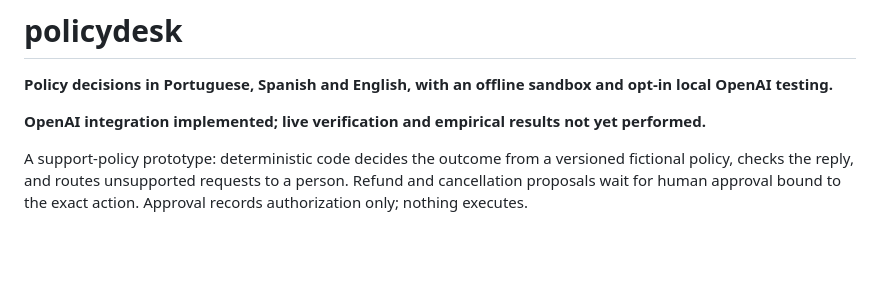
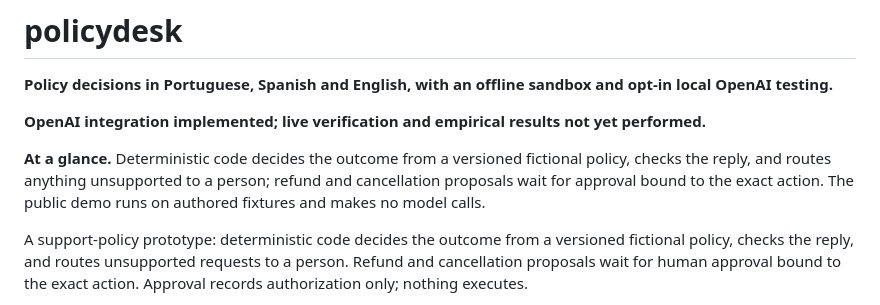
Before and after one commit to FishRaposo/policydesk, a Markdown page: README.md, the part around the change. GitHub-like rendering; blank space fills up the shorter version.

Commit message:
docs: first screen states what it is, what it proves, how to see it
Remove the unsupported production-ready claim and the stale test count, point at
the dated evidence record instead, and put an at-a-glance block above the fold.

```diff
--- a/README.md
+++ b/README.md
@@ -3,6 +3,8 @@
 **Policy decisions in Portuguese, Spanish and English, with an offline sandbox and opt-in local OpenAI testing.**
 
 **OpenAI integration implemented; live verification and empirical results not yet performed.**
+
+**At a glance.** Deterministic code decides the outcome from a versioned fictional policy, checks the reply, and routes anything unsupported to a person; refund and cancellation proposals wait for approval bound to the exact action. The public demo runs on authored fixtures and makes no model calls.
 
 A support-policy prototype: deterministic code decides the outcome from a versioned fictional policy, checks the reply, and routes unsupported requests to a person. Refund and cancellation proposals wait for human approval bound to the exact action. Approval records authorization only; nothing executes.
 
```
